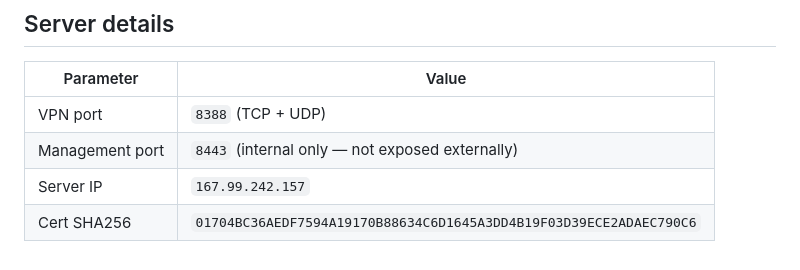
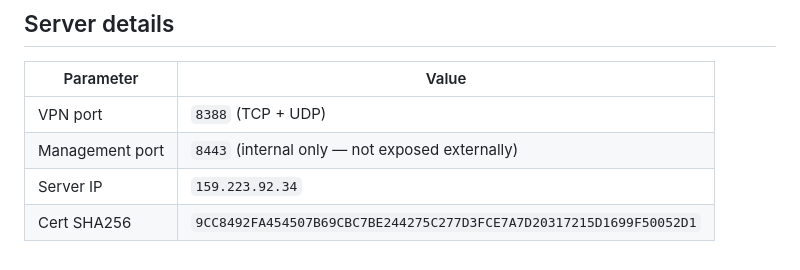
Before and after one commit to ksysoev/cloudlab, a Markdown page: stacks/outline-vpn/README.md, the part around one of its changes. Drawn GitHub-style.

```diff
--- a/stacks/outline-vpn/README.md
+++ b/stacks/outline-vpn/README.md
@@ -108,5 +118,5 @@ Paste the printed `ss://` URL into the Outline client to connect.
 |-------------------|--------------------------------------------------------------------|
 | VPN port          | `8388` (TCP + UDP)                                                 |
 | Management port   | `8443` (internal only — not exposed externally)                    |
-| Server IP         | `167.99.242.157`                                                   |
-| Cert SHA256       | `01704BC36AEDF7594A19170B88634C6D1645A3DD4B19F03D39ECE2ADAEC790C6` |
+| Server IP         | `159.223.92.34`                                                    |
+| Cert SHA256       | `9CC8492FA454507B69CBC7BE244275C277D3FCE7A7D20317215D1699F50052D1` |
```
Also changed, not shown: other parts of stacks/outline-vpn/README.md (+23 -13 lines).
